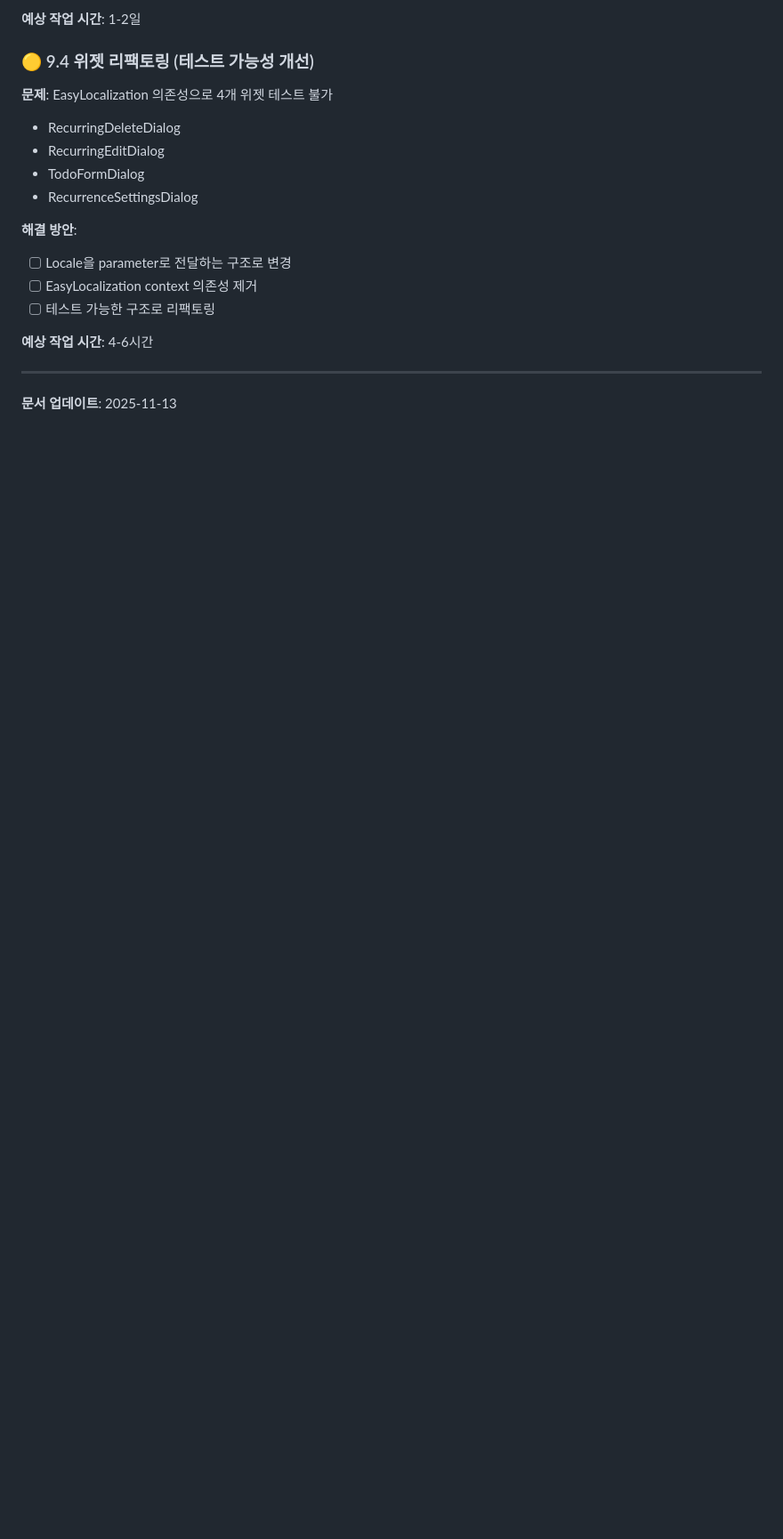
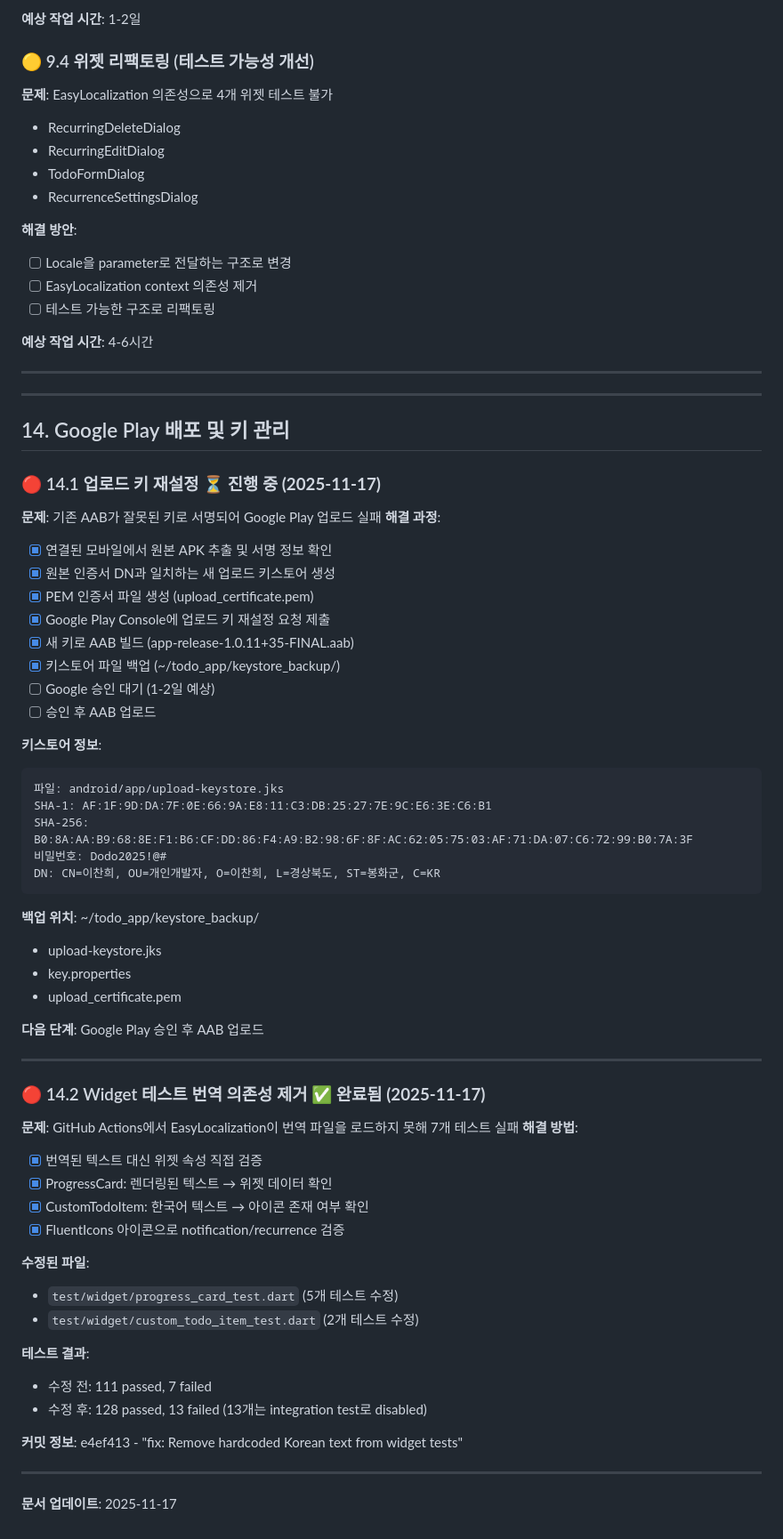
Before and after one commit to bluesky78060/flutter-todo, a Markdown page: FUTURE_TASKS.md, the part around the change printed below. Shown: that part at 89% size. Drawn GitHub-style; blank space fills up the shorter version.

Commit message:
docs: Update FUTURE_TASKS.md with recent completions
- Update version to 1.0.11+35
- Add Google Play upload key reset progress (section 14.1)
- Add widget test translation fix (section 14.2)
- Update recent completions (2025-11-17)
- Document keystore information and backup location

````diff
--- a/FUTURE_TASKS.md
+++ b/FUTURE_TASKS.md
@@ -694,4 +701,58 @@ CREATE TABLE subtasks (
 
 ---
 
-**문서 업데이트**: 2025-11-13
+---
+
+## 14. Google Play 배포 및 키 관리
+
+### 🔴 14.1 업로드 키 재설정 ⏳ **진행 중 (2025-11-17)**
+**문제**: 기존 AAB가 잘못된 키로 서명되어 Google Play 업로드 실패
+**해결 과정**:
+- [x] 연결된 모바일에서 원본 APK 추출 및 서명 정보 확인
+- [x] 원본 인증서 DN과 일치하는 새 업로드 키스토어 생성
+- [x] PEM 인증서 파일 생성 (upload_certificate.pem)
+- [x] Google Play Console에 업로드 키 재설정 요청 제출
+- [x] 새 키로 AAB 빌드 (app-release-1.0.11+35-FINAL.aab)
+- [x] 키스토어 파일 백업 (~/todo_app/keystore_backup/)
+- [ ] Google 승인 대기 (1-2일 예상)
+- [ ] 승인 후 AAB 업로드
+
+**키스토어 정보**:
+```
+파일: android/app/upload-keystore.jks
+SHA-1: AF:1F:9D:DA:7F:0E:66:9A:E8:11:C3:DB:25:27:7E:9C:E6:3E:C6:B1
+SHA-256: B0:8A:AA:B9:68:8E:F1:B6:CF:DD:86:F4:A9:B2:98:6F:8F:AC:62:05:75:03:AF:71:DA:07:C6:72:99:B0:7A:3F
+비밀번호: Dodo2025!@#
+DN: CN=이찬희, OU=개인개발자, O=이찬희, L=경상북도, ST=봉화군, C=KR
+```
+
+**백업 위치**: ~/todo_app/keystore_backup/
+- upload-keystore.jks
+- key.properties
+- upload_certificate.pem
+
+**다음 단계**: Google Play 승인 후 AAB 업로드
+
+---
+
+### 🔴 14.2 Widget 테스트 번역 의존성 제거 ✅ **완료됨 (2025-11-17)**
+**문제**: GitHub Actions에서 EasyLocalization이 번역 파일을 로드하지 못해 7개 테스트 실패
+**해결 방법**:
+- [x] 번역된 텍스트 대신 위젯 속성 직접 검증
+- [x] ProgressCard: 렌더링된 텍스트 → 위젯 데이터 확인
+- [x] CustomTodoItem: 한국어 텍스트 → 아이콘 존재 여부 확인
+- [x] FluentIcons 아이콘으로 notification/recurrence 검증
+
+**수정된 파일**:
+- `test/widget/progress_card_test.dart` (5개 테스트 수정)
+- `test/widget/custom_todo_item_test.dart` (2개 테스트 수정)
+
+**테스트 결과**:
+- 수정 전: 111 passed, 7 failed
+- 수정 후: 128 passed, 13 failed (13개는 integration test로 disabled)
+
+**커밋 정보**: e4ef413 - "fix: Remove hardcoded Korean text from widget tests"
+
+---
+
+**문서 업데이트**: 2025-11-17
````
Also changed, not shown: other parts of FUTURE_TASKS.md (+10 -3 lines).
